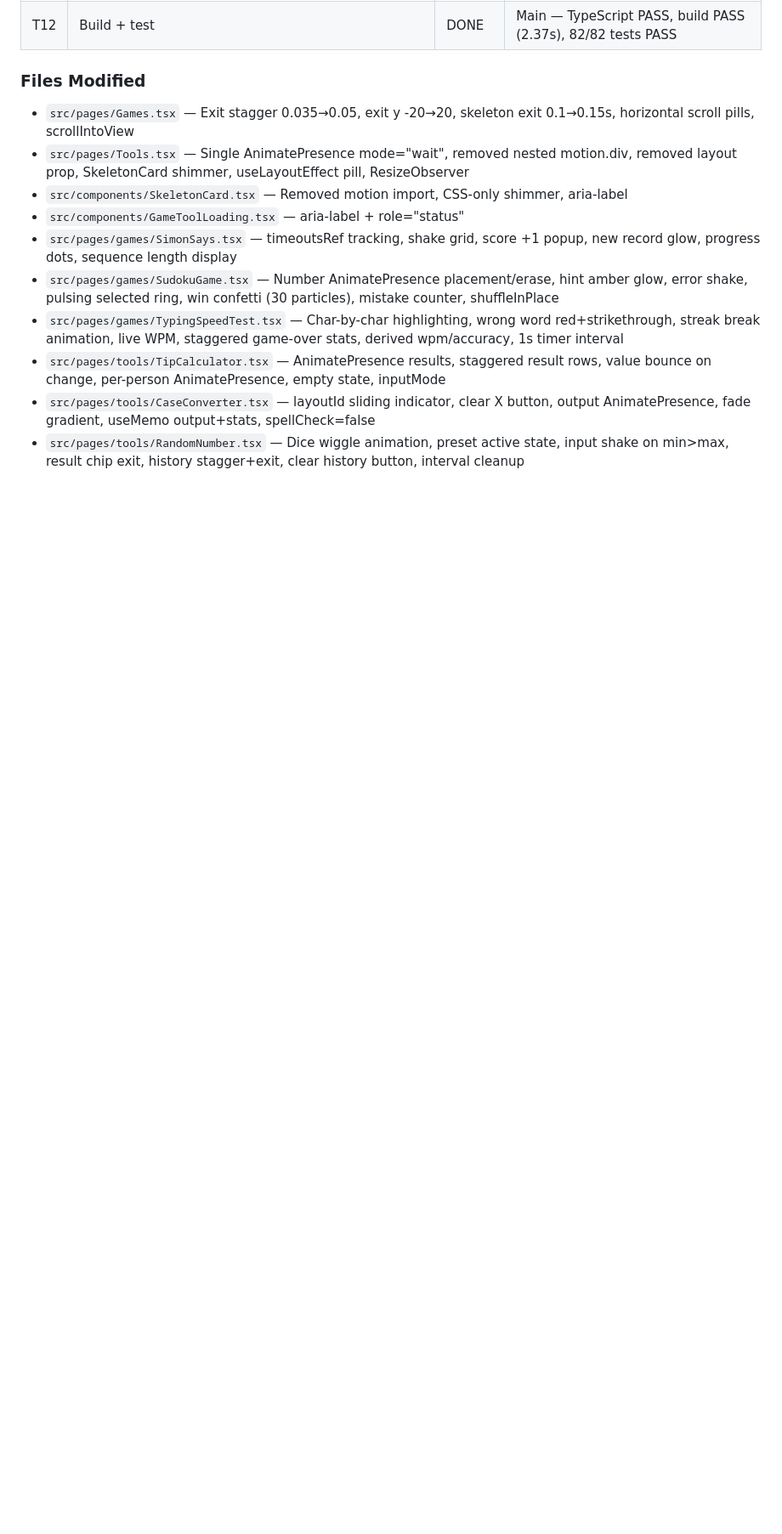
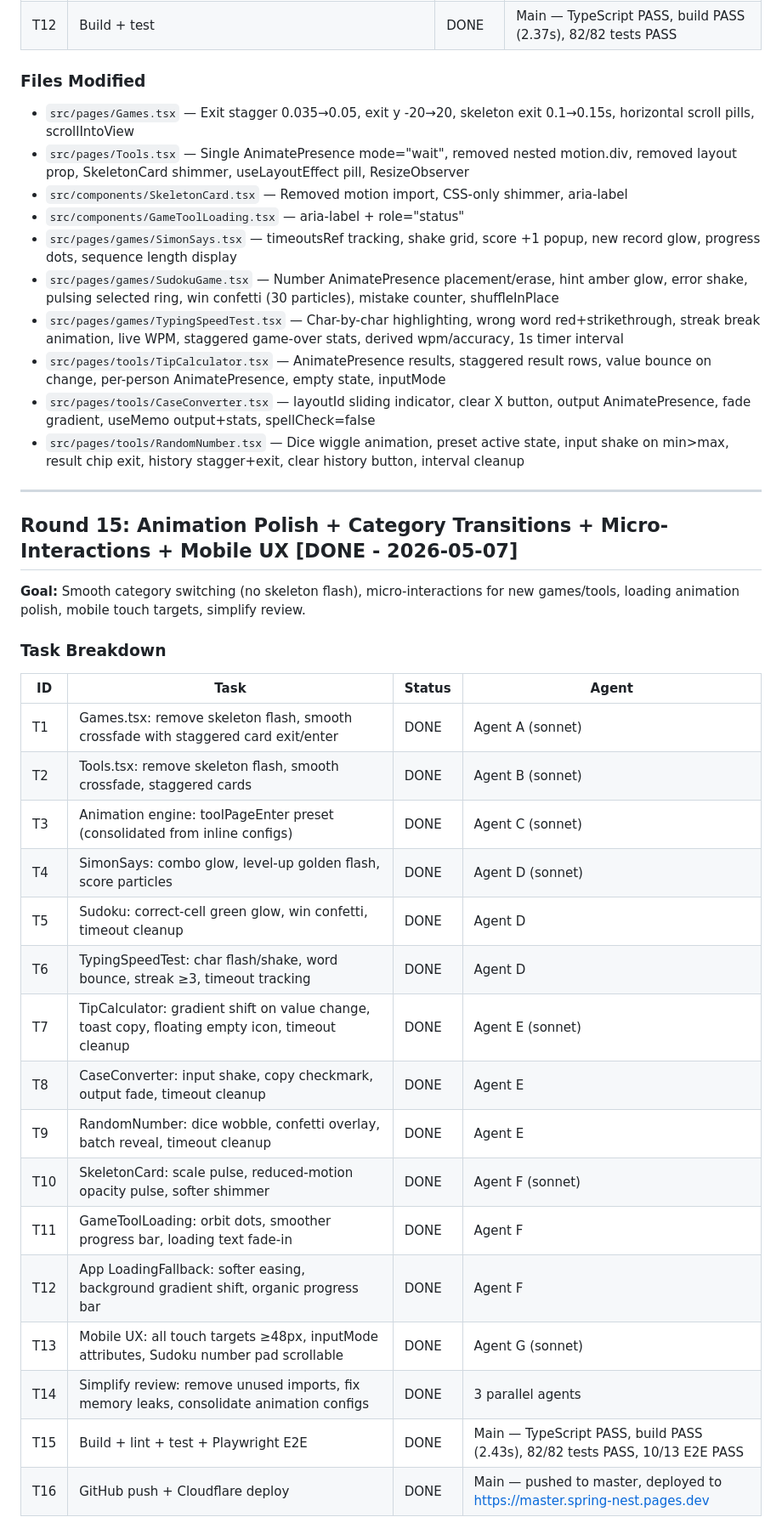
Before and after one commit to whitecathu/spring-nest, a Markdown page: TASKS.md, the part around one of its changes. Shown at 85% size. GitHub-like rendering; blank space fills up the shorter version.

Commit message:
docs: Update TASKS.md — Round 15 complete
Co-Authored-By: Claude Opus 4.7 <noreply@anthropic.com>

```diff
--- a/TASKS.md
+++ b/TASKS.md
@@ -336,3 +336,29 @@
 - `src/pages/tools/TipCalculator.tsx` — AnimatePresence results, staggered result rows, value bounce on change, per-person AnimatePresence, empty state, inputMode
 - `src/pages/tools/CaseConverter.tsx` — layoutId sliding indicator, clear X button, output AnimatePresence, fade gradient, useMemo output+stats, spellCheck=false
 - `src/pages/tools/RandomNumber.tsx` — Dice wiggle animation, preset active state, input shake on min>max, result chip exit, history stagger+exit, clear history button, interval cleanup
+
+---
+
+## Round 15: Animation Polish + Category Transitions + Micro-Interactions + Mobile UX [DONE - 2026-05-07]
+**Goal:** Smooth category switching (no skeleton flash), micro-interactions for new games/tools, loading animation polish, mobile touch targets, simplify review.
+
+### Task Breakdown
+| ID | Task | Status | Agent |
+|----|------|--------|-------|
+| T1 | Games.tsx: remove skeleton flash, smooth crossfade with staggered card exit/enter | DONE | Agent A (sonnet) |
+| T2 | Tools.tsx: remove skeleton flash, smooth crossfade, staggered cards | DONE | Agent B (sonnet) |
+| T3 | Animation engine: toolPageEnter preset (consolidated from inline configs) | DONE | Agent C (sonnet) |
+| T4 | SimonSays: combo glow, level-up golden flash, score particles | DONE | Agent D (sonnet) |
+| T5 | Sudoku: correct-cell green glow, win confetti, timeout cleanup | DONE | Agent D |
+| T6 | TypingSpeedTest: char flash/shake, word bounce, streak ≥3, timeout tracking | DONE | Agent D |
+| T7 | TipCalculator: gradient shift on value change, toast copy, floating empty icon, timeout cleanup | DONE | Agent E (sonnet) |
+| T8 | CaseConverter: input shake, copy checkmark, output fade, timeout cleanup | DONE | Agent E |
+| T9 | RandomNumber: dice wobble, confetti overlay, batch reveal, timeout cleanup | DONE | Agent E |
+| T10 | SkeletonCard: scale pulse, reduced-motion opacity pulse, softer shimmer | DONE | Agent F (sonnet) |
+| T11 | GameToolLoading: orbit dots, smoother progress bar, loading text fade-in | DONE | Agent F |
+| T12 | App LoadingFallback: softer easing, background gradient shift, organic progress bar | DONE | Agent F |
+| T13 | Mobile UX: all touch targets ≥48px, inputMode attributes, Sudoku number pad scrollable | DONE | Agent G (sonnet) |
+| T14 | Simplify review: remove unused imports, fix memory leaks, consolidate animation configs | DONE | 3 parallel agents |
+| T15 | Build + lint + test + Playwright E2E | DONE | Main — TypeScript PASS, build PASS (2.43s), 82/82 tests PASS, 10/13 E2E PASS |
+| T16 | GitHub push + Cloudflare deploy | DONE | Main — pushed to master, deployed to https://master.spring-nest.pages.dev |
+
```
Also changed, not shown: other parts of TASKS.md (+15 -0 lines).
